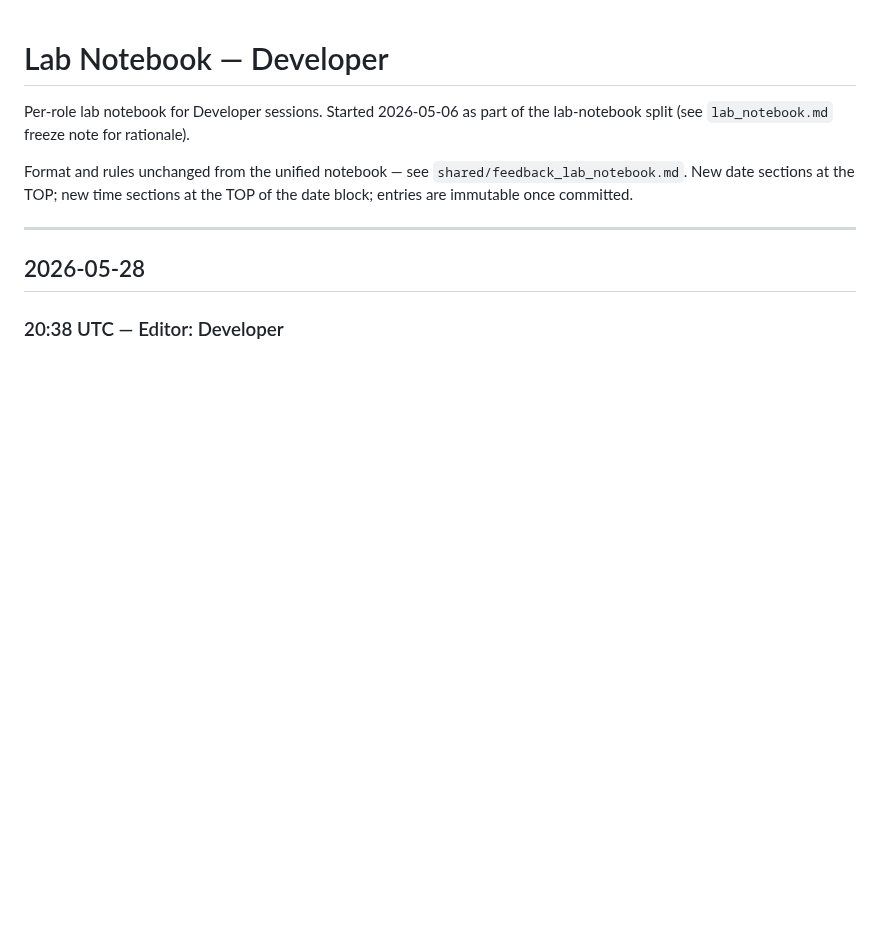
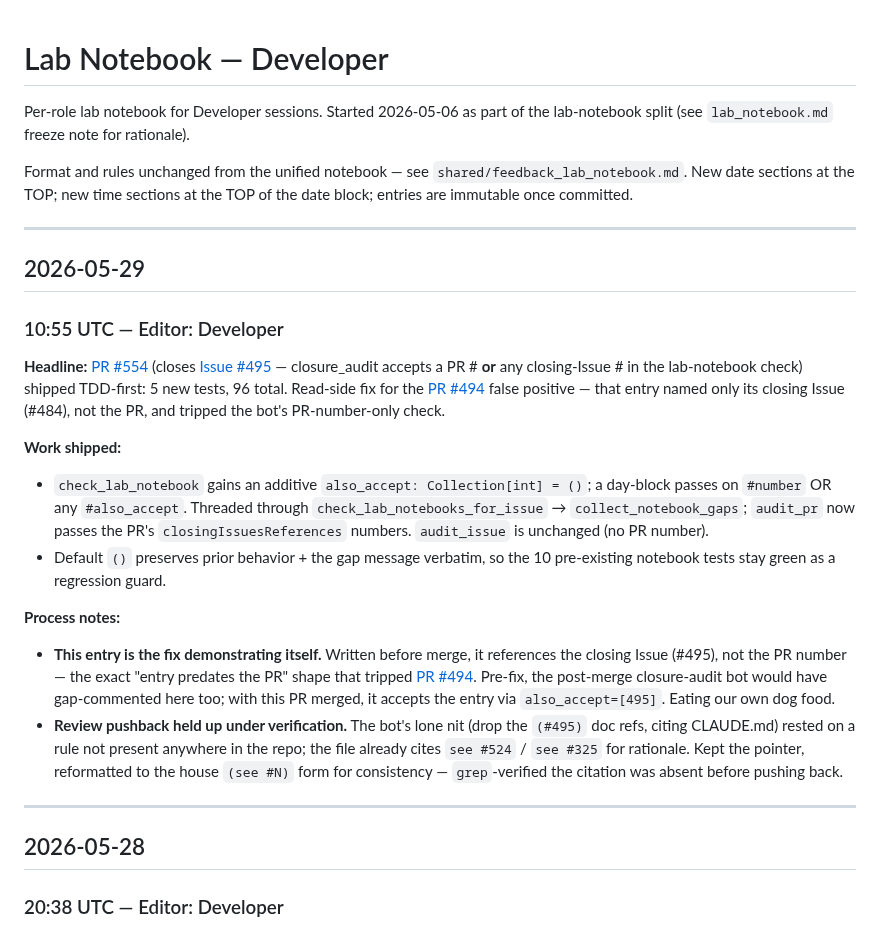
Before and after one commit to Jin-HoMLee/splice-neoepitope-pipeline, a Markdown page: research/lab_notebook/developer.md, the part around the change. Drawn GitHub-style; blank space fills up the shorter version.

Commit message:
docs(lab-notebook): developer entry 2026-05-29 — closure_audit issue-OR-PR ref fix (PR #554)
Co-Authored-By: Claude Opus 4.8 <noreply@anthropic.com>

```diff
--- a/research/lab_notebook/developer.md
+++ b/research/lab_notebook/developer.md
@@ -3,6 +3,24 @@
 Per-role lab notebook for Developer sessions. Started 2026-05-06 as part of the lab-notebook split (see `lab_notebook.md` freeze note for rationale).
 
 Format and rules unchanged from the unified notebook — see `shared/feedback_lab_notebook.md`. New date sections at the TOP; new time sections at the TOP of the date block; entries are immutable once committed.
+
+---
+
+## 2026-05-29
+
+### 10:55 UTC — Editor: Developer
+
+**Headline:** [PR #554](https://github.com/Jin-HoMLee/splice-neoepitope-pipeline/pull/554) (closes [Issue #495](https://github.com/Jin-HoMLee/splice-neoepitope-pipeline/issues/495) — closure_audit accepts a PR # **or** any closing-Issue # in the lab-notebook check) shipped TDD-first: 5 new tests, 96 total. Read-side fix for the [PR #494](https://github.com/Jin-HoMLee/splice-neoepitope-pipeline/pull/494) false positive — that entry named only its closing Issue (#484), not the PR, and tripped the bot's PR-number-only check.
+
+**Work shipped:**
+
+- `check_lab_notebook` gains an additive `also_accept: Collection[int] = ()`; a day-block passes on `#number` OR any `#also_accept`. Threaded through `check_lab_notebooks_for_issue` → `collect_notebook_gaps`; `audit_pr` now passes the PR's `closingIssuesReferences` numbers. `audit_issue` is unchanged (no PR number).
+- Default `()` preserves prior behavior + the gap message verbatim, so the 10 pre-existing notebook tests stay green as a regression guard.
+
+**Process notes:**
+
+- **This entry is the fix demonstrating itself.** Written before merge, it references the closing Issue (#495), not the PR number — the exact "entry predates the PR" shape that tripped [PR #494](https://github.com/Jin-HoMLee/splice-neoepitope-pipeline/pull/494). Pre-fix, the post-merge closure-audit bot would have gap-commented here too; with this PR merged, it accepts the entry via `also_accept=[495]`. Eating our own dog food.
+- **Review pushback held up under verification.** The bot's lone nit (drop the `(#495)` doc refs, citing CLAUDE.md) rested on a rule not present anywhere in the repo; the file already cites `see #524` / `see #325` for rationale. Kept the pointer, reformatted to the house `(see #N)` form for consistency — `grep`-verified the citation was absent before pushing back.
 
 ---
 
```
